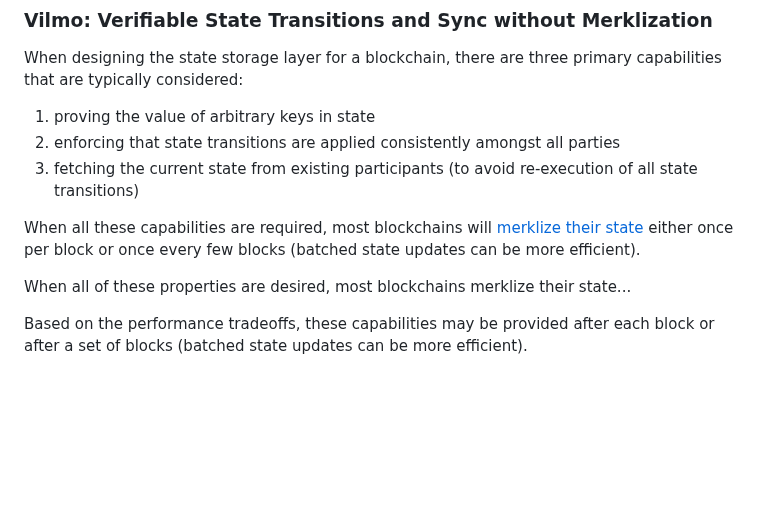
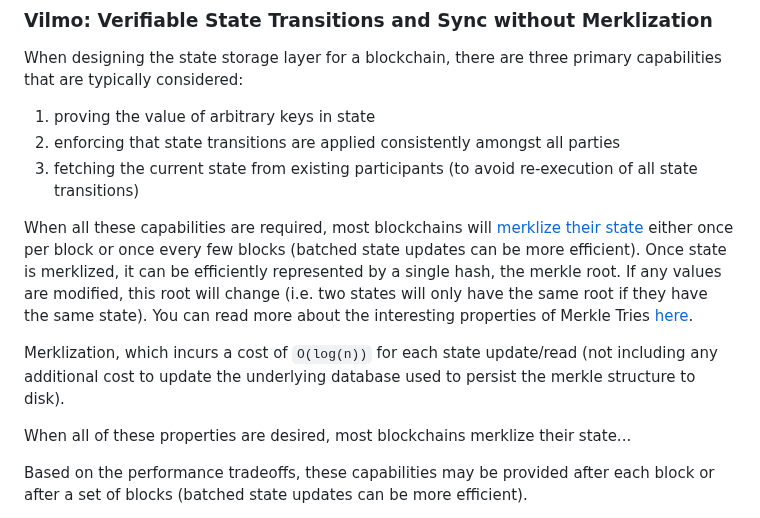
Before and after one commit to patrick-ogrady/website, a Markdown page: hackmd/vryx-poc.md, the part around the change. Drawn GitHub-style; blank space fills up the shorter version.

Commit message:
progress

```diff
--- a/hackmd/vryx-poc.md
+++ b/hackmd/vryx-poc.md
@@ -95,7 +95,10 @@ When designing the state storage layer for a blockchain, there are three primary
 2) enforcing that state transitions are applied consistently amongst all parties
 3) fetching the current state from existing participants (to avoid re-execution of all state transitions)
 
-When all these capabilities are required, most blockchains will [merklize their state](https://ethereum.org/en/developers/docs/data-structures-and-encoding/patricia-merkle-trie/) either once per block or once every few blocks (batched state updates can be more efficient).
+When all these capabilities are required, most blockchains will [merklize their state](https://ethereum.org/en/developers/docs/data-structures-and-encoding/patricia-merkle-trie/) either once per block or once every few blocks (batched state updates can be more efficient). Once state is merklized, it can be efficiently represented by a single hash, the merkle root. If any values are modified, this root will change (i.e. two states will only have the same root if they have the same state). You can read more about the interesting properties of Merkle Tries [here](https://www.avax.network/blog/from-the-labs-handling-blockchain-state).
+
+
+Merklization, which incurs a cost of `O(log(n))` for each state update/read (not including any additional cost to update the underlying database used to persist the merkle structure to disk).
 
 When all of these properties are desired, most blockchains merklize their state...
 
```
